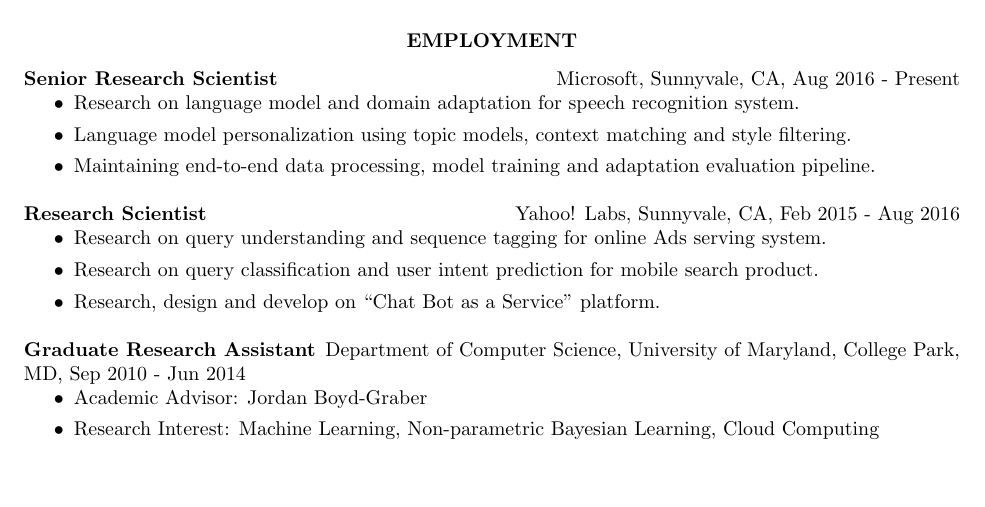
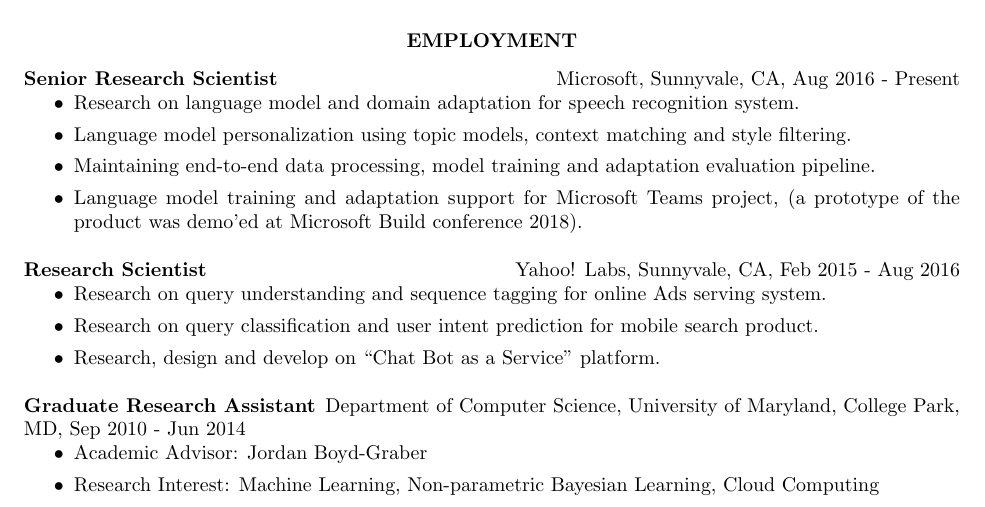
Before and after one commit to kzhai/kzhai.github.io, a LaTeX CV (paper/cv/cv.tex, which reads paper/cv/employment.tex): part of page 1 of 3, cut so that both start at the same text, the shorter picture padded with empty space. Compiled offline with pdfLaTeX.

Commit message:
update cv

```diff
--- a/paper/cv/employment.tex
+++ b/paper/cv/employment.tex
@@ -6,6 +6,7 @@
   \item Research on language model and domain adaptation for speech recognition system.
   \item Language model personalization using topic models, context matching and style filtering.
   \item Maintaining end-to-end data processing, model training and adaptation evaluation pipeline.
+  \item Language model training and adaptation support for Microsoft Teams project, (a prototype of the product was demo'ed at Microsoft Build conference 2018).
   \end{itemize}
 
   {\bf Research Scientist} \hfill Yahoo! Labs, Sunnyvale, CA, Feb 2015 - Aug 2016
```
Also changed, not shown: paper/cv/cv.pdf.
